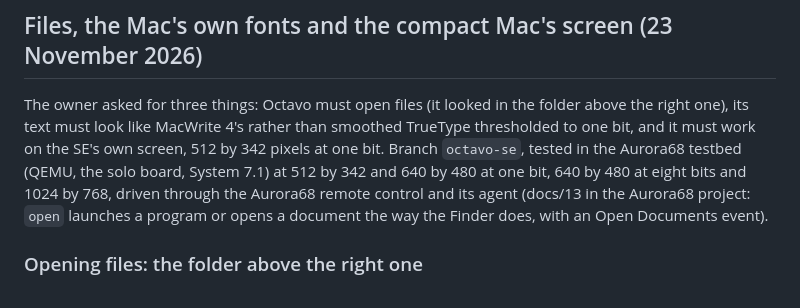
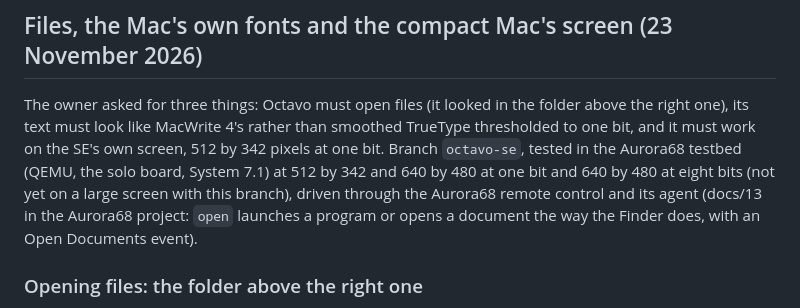
Before and after one commit to farsonic/Quill, a Markdown page: docs/mac.md, the part around one of its changes. Drawn GitHub-style.

```diff
--- a/docs/mac.md
+++ b/docs/mac.md
@@ -258,8 +258,8 @@ has, through its menus and strips:
 The owner asked for three things: Octavo must open files (it looked in the folder above the right one),
 its text must look like MacWrite 4's rather than smoothed TrueType thresholded to one bit, and it must work
 on the SE's own screen, 512 by 342 pixels at one bit. Branch `octavo-se`, tested in the Aurora68 testbed
-(QEMU, the solo board, System 7.1) at 512 by 342 and 640 by 480 at one bit, 640 by 480 at eight bits and
-1024 by 768, driven through the Aurora68 remote control and its agent (docs/13 in the Aurora68 project:
+(QEMU, the solo board, System 7.1) at 512 by 342 and 640 by 480 at one bit and 640 by 480 at eight bits
+(not yet on a large screen with this branch), driven through the Aurora68 remote control and its agent (docs/13 in the Aurora68 project:
 `open` launches a program or opens a document the way the Finder does, with an Open Documents event).
 
 ### Opening files: the folder above the right one
```
Also changed, not shown: other parts of docs/mac.md (+11 -4 lines), docs/mac-text-after-640-8bit.png (added), docs/mac-text-before-640-8bit.png (added), 1 other file.
